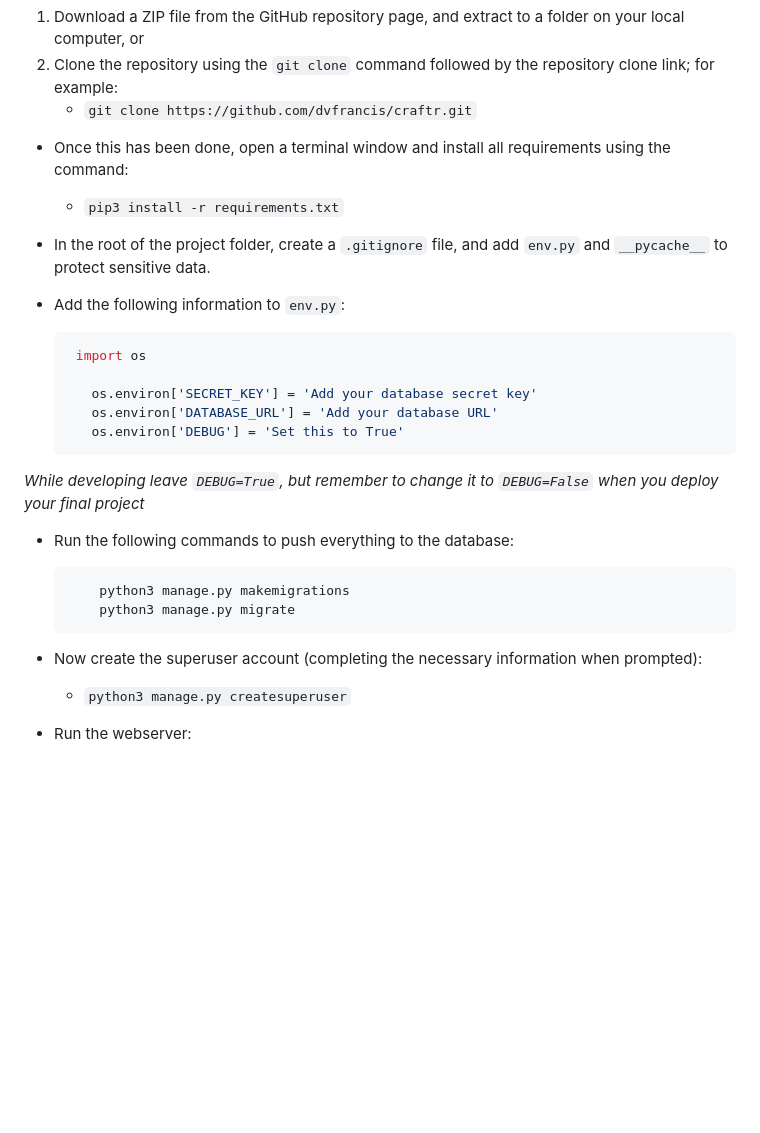
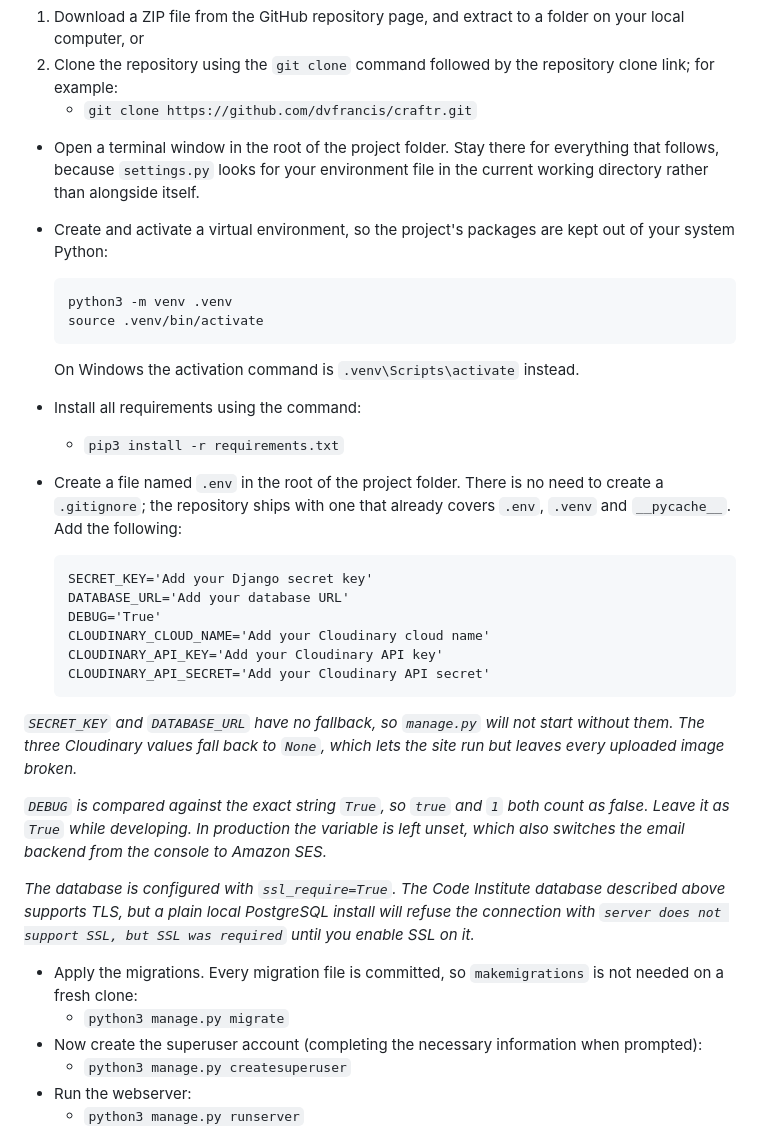
Before and after one commit to dvfrancis/craftr, a Markdown page: README.md, the part around the change. GitHub-like rendering; blank space fills up the shorter version.

Commit message:
docs: correct the local deployment instructions
The section told you to create an env.py and set os.environ inside it.
Nothing in the codebase reads env.py. settings.py calls load_dotenv() and
reads a .env file, so anyone following these steps got a site that would
not start.

Other corrections:

- Dropped the instruction to create a .gitignore. The repository ships one
  that already covers .env, .venv and __pycache__.
- Added the three Cloudinary variables. They were missing, and without them
  every uploaded image is broken.
- Dropped makemigrations. Every migration file is committed, so migrate
  alone is right on a fresh clone; makemigrations --check confirms no model
  changes are outstanding.
- Added a virtual environment step, so requirements.txt no longer installs
  into system Python.
- Noted that DEBUG is matched against the exact string True, that the .env
  file is found relative to the working directory rather than settings.py,
  and that ssl_require=True makes a plain local PostgreSQL refuse the
  connection.

````diff
--- a/README.md
+++ b/README.md
@@ -1045,26 +1045,37 @@ Copy the GitHub repository locally in one of two ways:
 2. Clone the repository using the `git clone` command followed by the repository clone link; for example:
     - `git clone https://github.com/dvfrancis/craftr.git`
 
-- Once this has been done, open a terminal window and install all requirements using the command:
-    - `pip3 install -r requirements.txt`
-- In the root of the project folder, create a `.gitignore` file, and add `env.py` and `__pycache__` to protect sensitive data.
-- Add the following information to `env.py`:
+- Open a terminal window in the root of the project folder. Stay there for everything that follows, because `settings.py` looks for your environment file in the current working directory rather than alongside itself.
+- Create and activate a virtual environment, so the project's packages are kept out of your system Python:
 
-   ```python
-    import os
-
-      os.environ['SECRET_KEY'] = 'Add your database secret key'
-      os.environ['DATABASE_URL'] = 'Add your database URL'
-      os.environ['DEBUG'] = 'Set this to True'
-    ```
-*While developing leave `DEBUG=True`, but remember to change it to `DEBUG=False` when you deploy your final project*
-- Run the following commands to push everything to the database:
-
-    ```Python
-        python3 manage.py makemigrations
-        python3 manage.py migrate
+    ```bash
+    python3 -m venv .venv
+    source .venv/bin/activate
     ```
 
+    On Windows the activation command is `.venv\Scripts\activate` instead.
+
+- Install all requirements using the command:
+    - `pip3 install -r requirements.txt`
+- Create a file named `.env` in the root of the project folder. There is no need to create a `.gitignore`; the repository ships with one that already covers `.env`, `.venv` and `__pycache__`. Add the following:
+
+    ```text
+    SECRET_KEY='Add your Django secret key'
+    DATABASE_URL='Add your database URL'
+    DEBUG='True'
+    CLOUDINARY_CLOUD_NAME='Add your Cloudinary cloud name'
+    CLOUDINARY_API_KEY='Add your Cloudinary API key'
+    CLOUDINARY_API_SECRET='Add your Cloudinary API secret'
+    ```
+
+*`SECRET_KEY` and `DATABASE_URL` have no fallback, so `manage.py` will not start without them. The three Cloudinary values fall back to `None`, which lets the site run but leaves every uploaded image broken.*
+
+*`DEBUG` is compared against the exact string `True`, so `true` and `1` both count as false. Leave it as `True` while developing. In production the variable is left unset, which also switches the email backend from the console to Amazon SES.*
+
+*The database is configured with `ssl_require=True`. The Code Institute database described above supports TLS, but a plain local PostgreSQL install will refuse the connection with `server does not support SSL, but SSL was required` until you enable SSL on it.*
+
+- Apply the migrations. Every migration file is committed, so `makemigrations` is not needed on a fresh clone:
+    - `python3 manage.py migrate`
 - Now create the superuser account (completing the necessary information when prompted):
     - `python3 manage.py createsuperuser`
 - Run the webserver:
````
